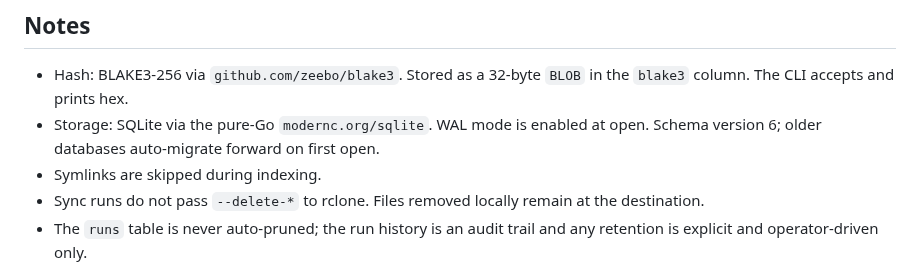
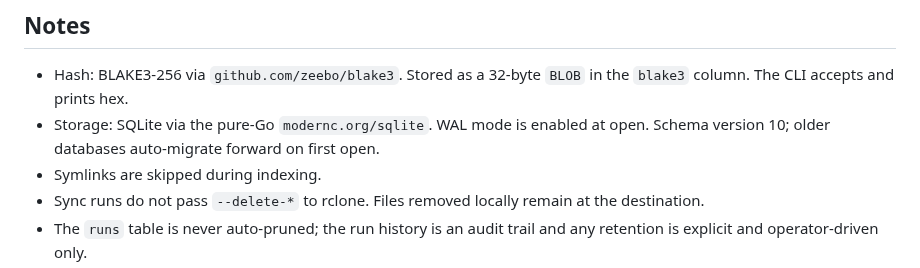
Before and after one commit to mbertschler/squirrel, a Markdown page: README.md, the part around the change. Drawn GitHub-style.

Commit message:
docs: correct stale schema version in README (6 to 10)
Address Copilot review on #79: README claimed schema version 6 while the
binary writes/reads version 10 (store/migrations.go). User-facing, so
correct it to avoid misleading operators about migration expectations.

https://claude.ai/code/session_01GV1qgPE2YcUnuoLvy566kj

```diff
--- a/README.md
+++ b/README.md
@@ -153,7 +153,7 @@ Each destination is a tree shaped like the local volumes:
 ## Notes
 
 - Hash: BLAKE3-256 via `github.com/zeebo/blake3`. Stored as a 32-byte `BLOB` in the `blake3` column. The CLI accepts and prints hex.
-- Storage: SQLite via the pure-Go `modernc.org/sqlite`. WAL mode is enabled at open. Schema version 6; older databases auto-migrate forward on first open.
+- Storage: SQLite via the pure-Go `modernc.org/sqlite`. WAL mode is enabled at open. Schema version 10; older databases auto-migrate forward on first open.
 - Symlinks are skipped during indexing.
 - Sync runs do not pass `--delete-*` to rclone. Files removed locally remain at the destination.
 - The `runs` table is never auto-pruned; the run history is an audit trail and any retention is explicit and operator-driven only.
```
